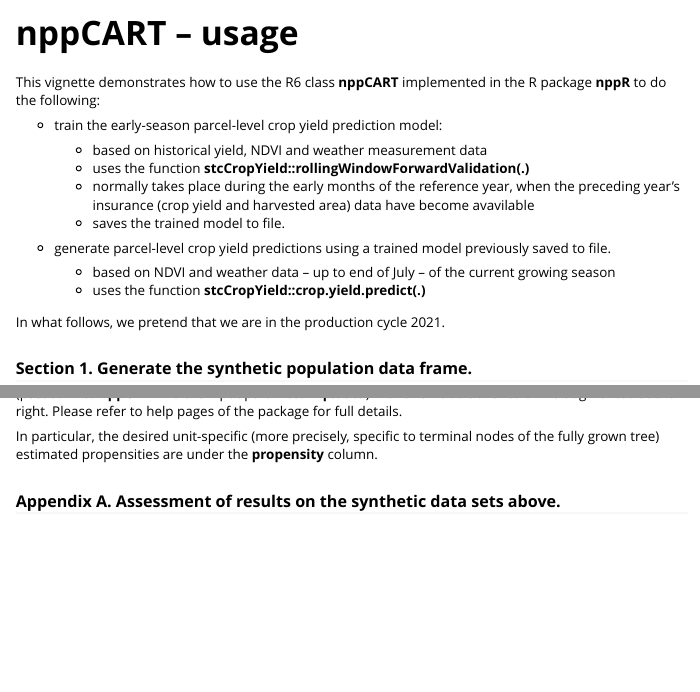
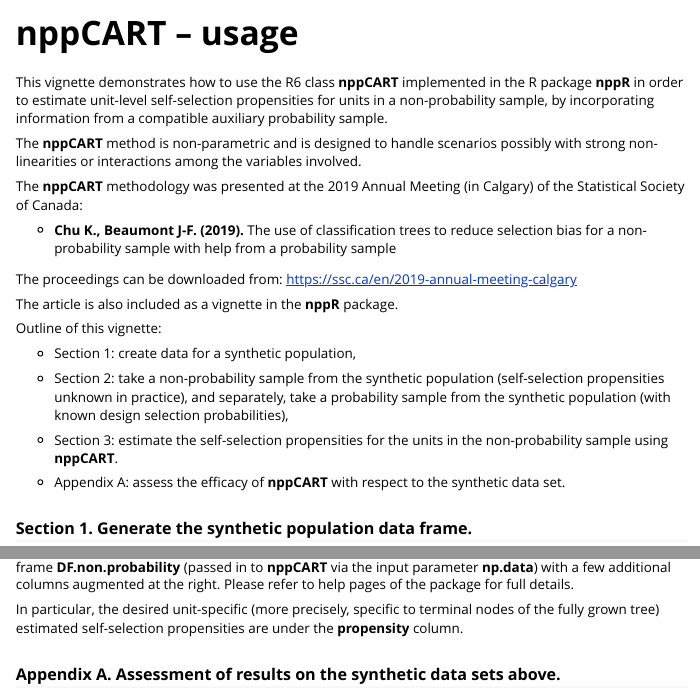
Before and after one commit to kennethchu-statcan/npp, an R Markdown document (100-package-nppR/code/vignette-nppCART-usage.Rmd): the page in a window 1100 px wide, from its top, and a second part further down, joined at a grey line. Rendered offline with R 4.5, knitr and Pandoc, with nearby package versions; some code elsewhere in the file could not run offline; long lines of code are wrapped; common packages that the code uses without loading them are loaded.

Commit message:
updated: vignette-nppCART-usage.Rmd

````diff
--- a/100-package-nppR/code/vignette-nppCART-usage.Rmd
+++ b/100-package-nppR/code/vignette-nppCART-usage.Rmd
@@ -13,26 +13,40 @@
     comment = "#>"
     )
 ```
-This vignette demonstrates how to use the R6 class **nppCART** implemented
-in the R package **nppR** to do the following:
 
-*  train the early-season parcel-level crop yield prediction model:
+This vignette demonstrates how to use the R6 class **nppCART**
+implemented in the R package **nppR**
+in order to estimate unit-level self-selection propensities
+for units in a non-probability sample,
+by incorporating information from a compatible auxiliary probability sample.
 
-   *  based on historical yield, NDVI and weather measurement data
-   *  uses the function **stcCropYield::rollingWindowForwardValidation(.)**
-   *  normally takes place during the early months of the reference year,
-      when the preceding year's insurance (crop yield and harvested area)
-      data have become avavilable
-   *  saves the trained model to file.
+The __nppCART__ method is non-parametric and is designed
+to handle scenarios possibly with strong non-linearities or interactions
+among the variables involved.
 
-*  generate parcel-level crop yield predictions using a trained model
-   previously saved to file.
+The __nppCART__ methodology was presented
+at the 2019 Annual Meeting (in Calgary)
+of the Statistical Society of Canada:
 
-   *  based on NDVI and weather data -- up to end of July --
-      of the current growing season
-   *  uses the function **stcCropYield::crop.yield.predict(.)**
+*  __Chu K., Beaumont J-F. (2019).__
+   The use of classification trees to reduce selection bias for a non-probability sample with help from a probability sample
 
-In what follows, we pretend that we are in the production cycle 2021.
+The proceedings can be downloaded from: https://ssc.ca/en/2019-annual-meeting-calgary
+
+The article is also included as a vignette in the __nppR__ package.
+
+Outline of this vignette:
+
+*  Section 1: create data for a synthetic population,
+
+*  Section 2: take a non-probability sample from the synthetic population
+   (self-selection propensities unknown in practice), and
+   separately, take a probability sample from the synthetic population
+   (with known design selection probabilities),
+
+*  Section 3: estimate the self-selection propensities for the units in the non-probability sample using __nppCART__.
+
+*  Appendix A: assess the efficacy of __nppCART__ with respect to the synthetic data set.
 
 ### Section 1. Generate the synthetic population data frame.
 
@@ -324,7 +337,7 @@
 
 In particular, the desired unit-specific
 (more precisely, specific to terminal nodes of the fully grown tree)
-estimated propensities are under the __propensity__ column.
+estimated self-selection propensities are under the __propensity__ column.
 
 ### Appendix A. Assessment of results on the synthetic data sets above.
 
````
Also changed, not shown: 100-package-nppR/code/vignette-nppCART-usage.Rmd (5 more changed lines).
